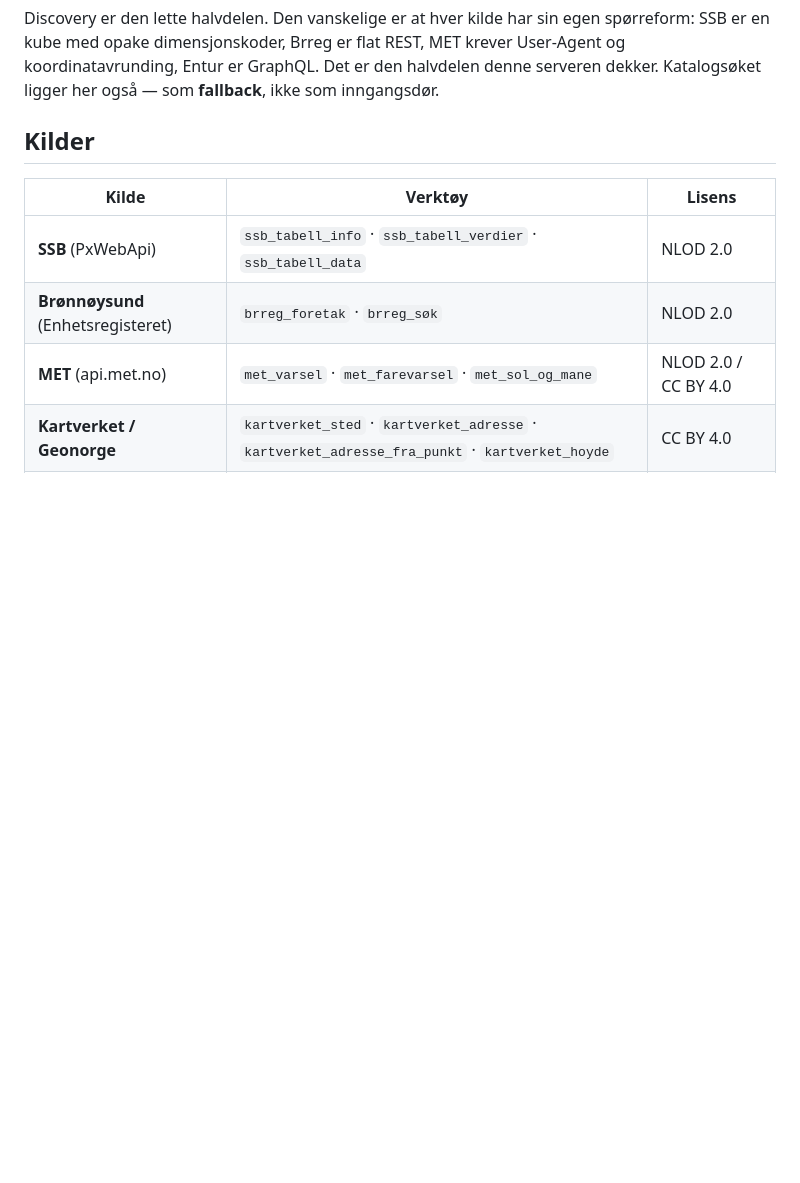
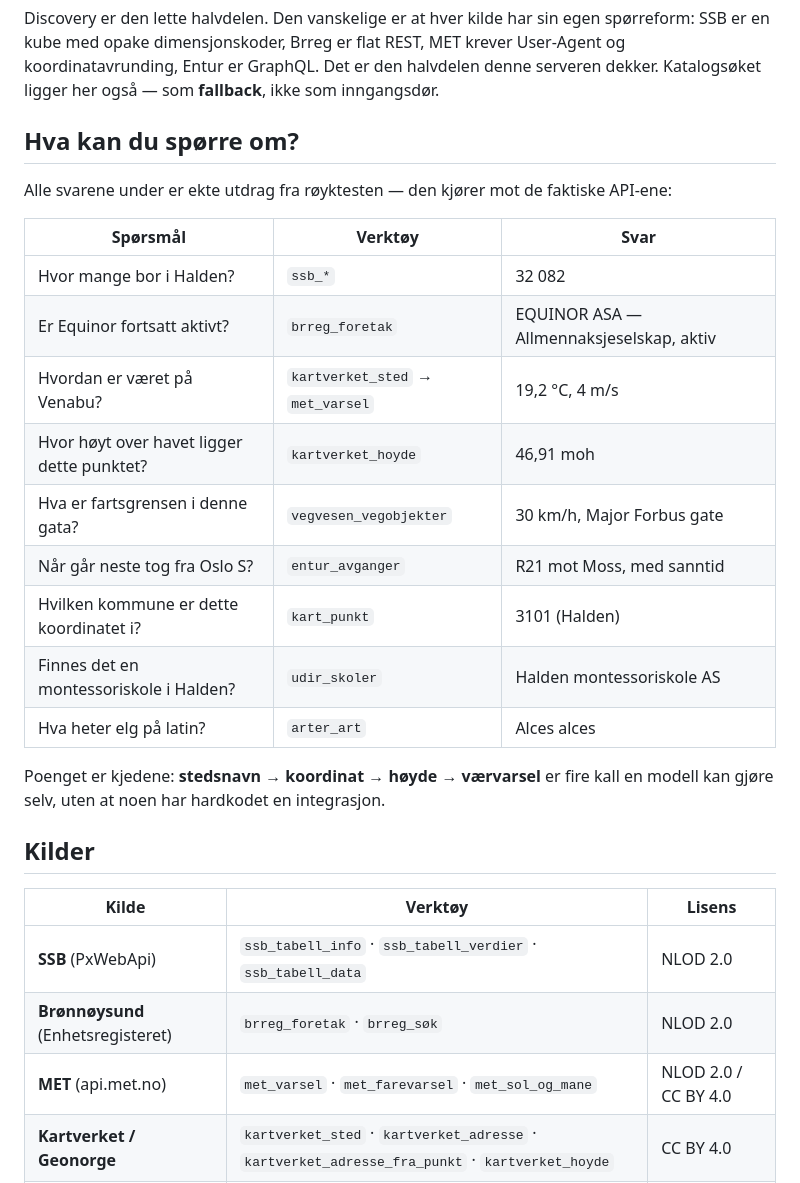
Before and after one commit to smlhus1/datakilder-mcp, a Markdown page: README.md, the part around the change. Drawn GitHub-style; blank space fills up the shorter version.

Commit message:
docs: add worked examples for a first-time reader
Every row is a real extract from the smoke test, so the examples cannot drift away
from what the code actually returns. The point of the table is the chains: place
name to coordinate to elevation to forecast is four calls a model makes on its own,
with nobody hardcoding an integration.

Co-Authored-By: Claude Opus 5 (1M context) <noreply@anthropic.com>
Claude-Session: https://claude.ai/code/session_014QEB6u6y1o8AvfSWGHvcmF

```diff
--- a/README.md
+++ b/README.md
@@ -24,6 +24,25 @@ Discovery er den lette halvdelen. Den vanskelige er at hver kilde har sin egen s
 SSB er en kube med opake dimensjonskoder, Brreg er flat REST, MET krever User-Agent og
 koordinatavrunding, Entur er GraphQL. Det er den halvdelen denne serveren dekker.
 Katalogsøket ligger her også — som **fallback**, ikke som inngangsdør.
+
+## Hva kan du spørre om?
+
+Alle svarene under er ekte utdrag fra røyktesten — den kjører mot de faktiske API-ene:
+
+| Spørsmål | Verktøy | Svar |
+|---|---|---|
+| Hvor mange bor i Halden? | `ssb_*` | 32 082 |
+| Er Equinor fortsatt aktivt? | `brreg_foretak` | EQUINOR ASA — Allmennaksjeselskap, aktiv |
+| Hvordan er været på Venabu? | `kartverket_sted` → `met_varsel` | 19,2 °C, 4 m/s |
+| Hvor høyt over havet ligger dette punktet? | `kartverket_hoyde` | 46,91 moh |
+| Hva er fartsgrensen i denne gata? | `vegvesen_vegobjekter` | 30 km/h, Major Forbus gate |
+| Når går neste tog fra Oslo S? | `entur_avganger` | R21 mot Moss, med sanntid |
+| Hvilken kommune er dette koordinatet i? | `kart_punkt` | 3101 (Halden) |
+| Finnes det en montessoriskole i Halden? | `udir_skoler` | Halden montessoriskole AS |
+| Hva heter elg på latin? | `arter_art` | Alces alces |
+
+Poenget er kjedene: **stedsnavn → koordinat → høyde → værvarsel** er fire kall en modell kan gjøre
+selv, uten at noen har hardkodet en integrasjon.
 
 ## Kilder
 
```
